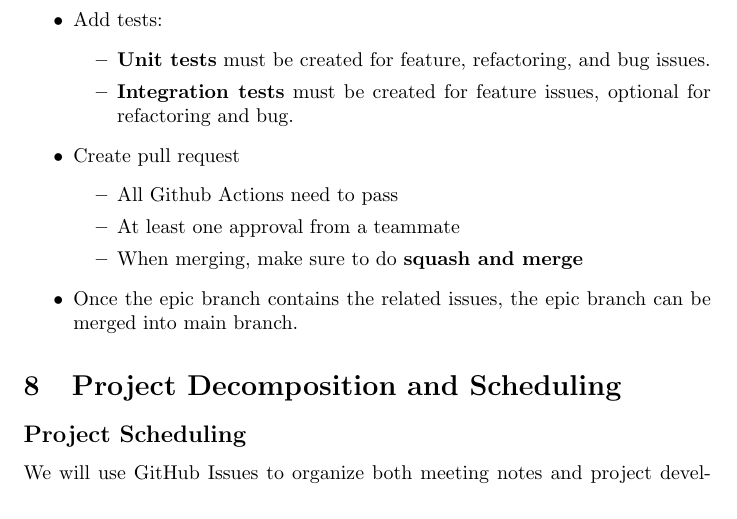
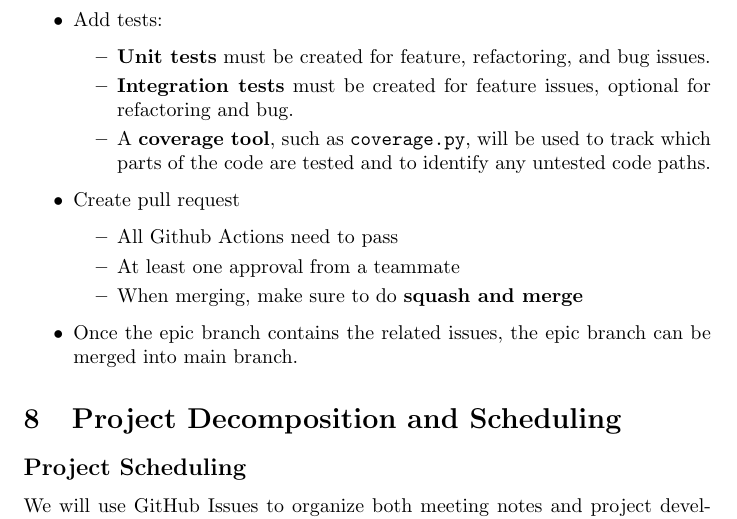
Before and after one commit to thaafei/capstone-sfw2026, a LaTeX document (docs/DevelopmentPlan/DevelopmentPlan.tex): part of page 5 of 15, cut so that both start at the same text. Compiled offline with pdfLaTeX.

Commit message:
considering a tool for unit tests

```diff
--- a/docs/DevelopmentPlan/DevelopmentPlan.tex
+++ b/docs/DevelopmentPlan/DevelopmentPlan.tex
@@ -105,6 +105,7 @@ Following are the general steps of what development should look like:
 \1 Add tests:
   \2 \textbf{Unit tests} must be created for feature, refactoring, and bug issues.
   \2 \textbf{Integration tests} must be created for feature issues, optional for refactoring and bug.
+\2 A \textbf{coverage tool}, such as \texttt{coverage.py}, will be used to track which parts of the code are tested and to identify any untested code paths.
 \1 Create pull request
   \2 All Github Actions need to pass
   \2 At least one approval from a teammate
```
